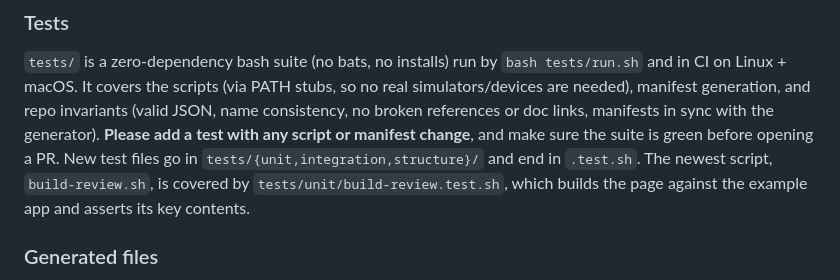
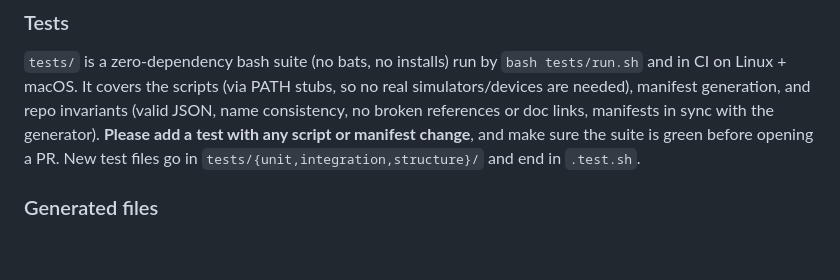
Before and after one commit to bilal-/listing-kit, a Markdown page: CONTRIBUTING.md, the part around the change. GitHub-like rendering; blank space fills up the shorter version.

```diff
--- a/CONTRIBUTING.md
+++ b/CONTRIBUTING.md
@@ -61,7 +61,7 @@ stubs, so no real simulators/devices are needed), manifest generation, and repo
 invariants (valid JSON, name consistency, no broken references or doc links,
 manifests in sync with the generator). **Please add a test with any script or
 manifest change**, and make sure the suite is green before opening a PR. New test
-files go in `tests/{unit,integration,structure}/` and end in `.test.sh`. The newest script, `build-review.sh`, is covered by `tests/unit/build-review.test.sh`, which builds the page against the example app and asserts its key contents.
+files go in `tests/{unit,integration,structure}/` and end in `.test.sh`.
 
 ### Generated files
 `AGENTS.md`, `gemini-extension.json`, and `.kiro/steering/listing-kit.md` are
```
Also changed, not shown: docs/GUIDE.md (+4 -1 lines).
